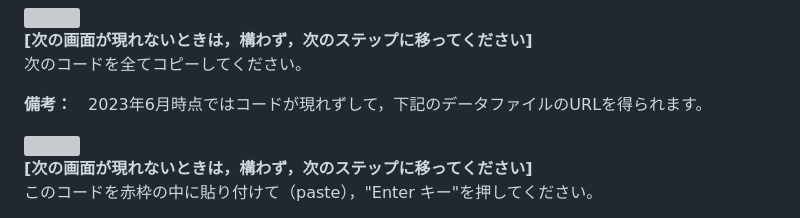
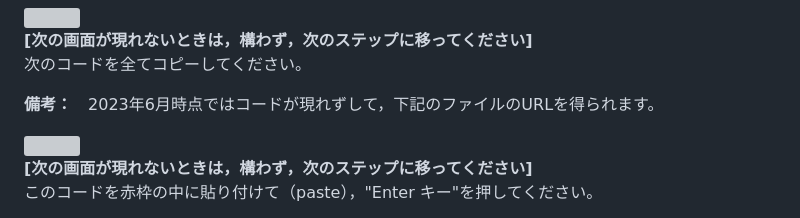
Before and after one commit to ohmsha/MHBooks, a Markdown page: Tips/UsageIDE/UsageColab.md, the part around the change. Rendered like a GitHub page; grey boxes are pictures that could not be loaded.

```diff
--- a/Tips/UsageIDE/UsageColab.md
+++ b/Tips/UsageIDE/UsageColab.md
@@ -207,7 +207,7 @@ drive.mount('/content/drive')
 **[次の画面が現れないときは，構わず，次のステップに移ってください]** <br>
 次のコードを全てコピーしてください。
 
-**備考：**　2023年6月時点ではコードが現れずして，下記のデータファイルのURLを得られます。
+**備考：**　2023年6月時点ではコードが現れずして，下記のファイルのURLを得られます。
 
 <!---
 ![テンプ挿入](./figs/fig_IDE_Colab_ReadData_05.png)
```
